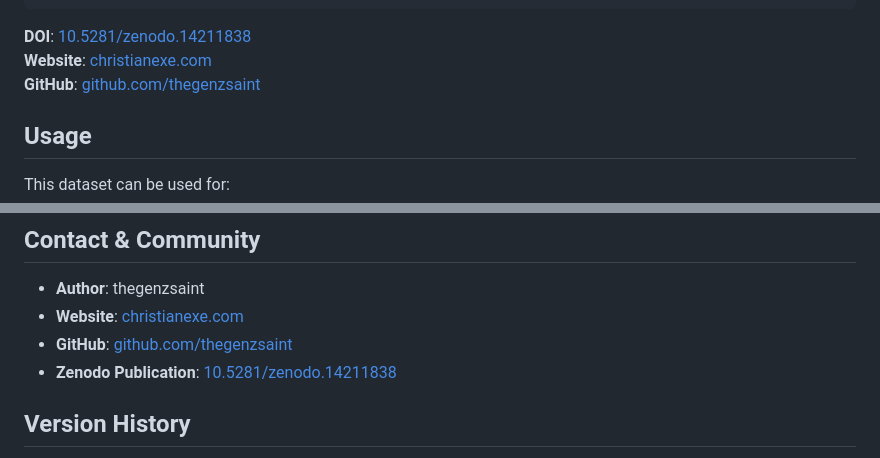
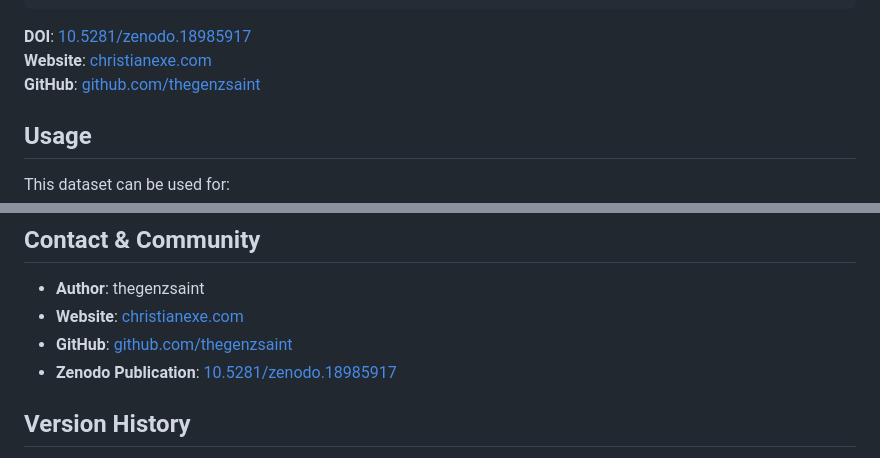
Before and after one commit to Thegenzsaint/Christian.exe, a Markdown page: README.md, 2 parts joined by grey strips. Rendered like a GitHub page.

Commit message:
Update DOI reference in README.md

````diff
--- a/README.md
+++ b/README.md
@@ -67,7 +67,7 @@ If you reference this framework in academic work, please cite:
 }
 ```
 
-**DOI**: [10.5281/zenodo.14211838](https://doi.org/10.5281/zenodo.14211838)
+**DOI**: [10.5281/zenodo.18985917](https://doi.org/10.5281/zenodo.18985917)
 **Website**: [christianexe.com](https://christianexe.com)
 **GitHub**: [github.com/thegenzsaint](https://github.com/thegenzsaint)
 
@@ -124,7 +124,7 @@ Under the following terms:
 - **Author**: thegenzsaint
 - **Website**: [christianexe.com](https://christianexe.com)
 - **GitHub**: [github.com/thegenzsaint](https://github.com/thegenzsaint)
-- **Zenodo Publication**: [10.5281/zenodo.14211838](https://doi.org/10.5281/zenodo.14211838)
+- **Zenodo Publication**: [10.5281/zenodo.18985917](https://doi.org/10.5281/zenodo.18985917)
 
 ## Version History
 
````
